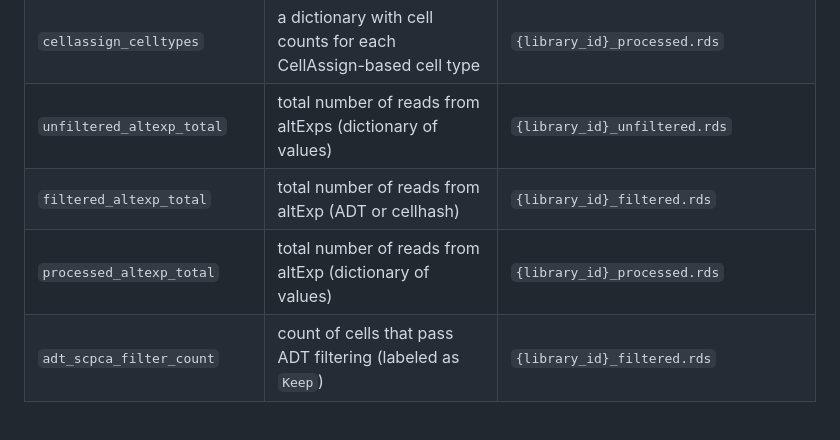
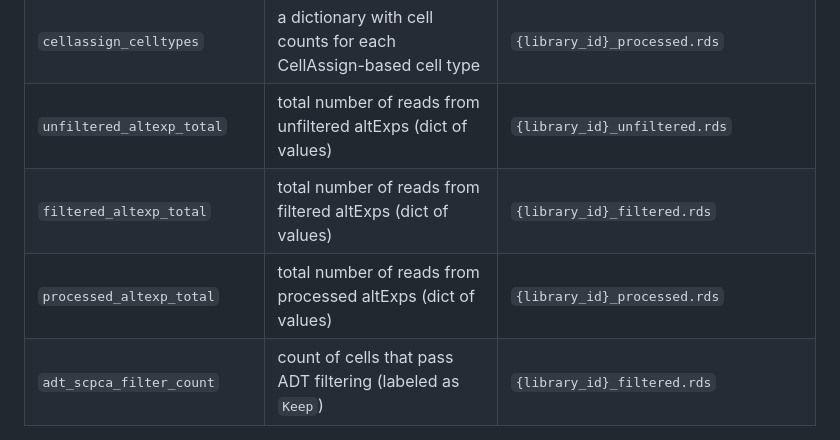
Before and after one commit to AlexsLemonade/scpca-nf, a Markdown page: workflow-testing.md, the part around the change. Rendered like a GitHub page.

Commit message:
fix typos

```diff
--- a/workflow-testing.md
+++ b/workflow-testing.md
@@ -41,9 +41,9 @@ These metrics should be calculated, if required, and compiled at the end of the
 | `singler_celltypes`          | a dictionary with cell counts for each SingleR-based cell type    | `{library_id}_processed.rds`                                  |
 | `cellasssign_reference`      | the reference used for CellAssign                                 | `{library_id}_processed.rds`                                  |
 | `cellassign_celltypes`       | a dictionary with cell counts for each CellAssign-based cell type | `{library_id}_processed.rds`                                  |
-| `unfiltered_altexp_total`    | total number of reads from altExps (dictionary of values)         | `{library_id}_unfiltered.rds`                                 |
-| `filtered_altexp_total`      | total number of reads from altExp (ADT or cellhash)               | `{library_id}_filtered.rds`                                   |
-| `processed_altexp_total`     | total number of reads from altExp (dictionary of values)          | `{library_id}_processed.rds`                                  |
+| `unfiltered_altexp_total`    | total number of reads from unfiltered altExps (dict of values)    | `{library_id}_unfiltered.rds`                                 |
+| `filtered_altexp_total`      | total number of reads from filtered altExps (dict of values)      | `{library_id}_filtered.rds`                                   |
+| `processed_altexp_total`     | total number of reads from processed altExps (dict of values)     | `{library_id}_processed.rds`                                  |
 | `adt_scpca_filter_count`     | count of cells that pass ADT filtering (labeled as `Keep`)        | `{library_id}_filtered.rds`                                   |
 
 ### Metric comparisons
```
